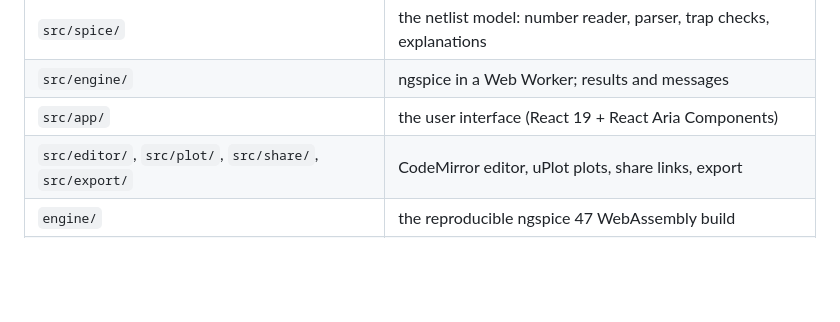
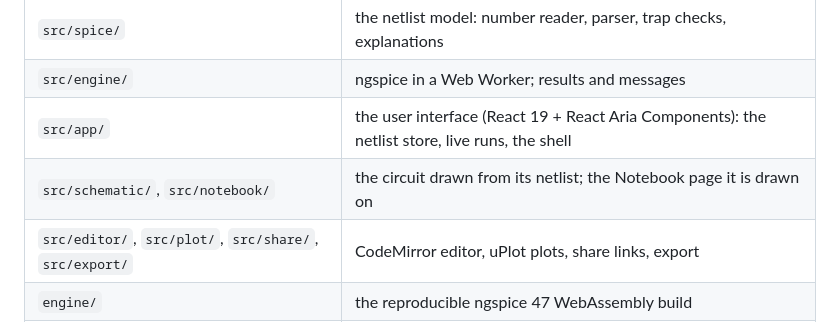
Before and after one commit to ctbay1/plainspice, a Markdown page: README.md, the part around one of its changes. Drawn GitHub-style; blank space fills up the shorter version.

```diff
--- a/README.md
+++ b/README.md
@@ -73,7 +86,8 @@ The engine is committed (`engine/dist/`); to rebuild it from the ngspice source,
 |---|---|
 | `src/spice/` | the netlist model: number reader, parser, trap checks, explanations |
 | `src/engine/` | ngspice in a Web Worker; results and messages |
-| `src/app/` | the user interface (React 19 + React Aria Components) |
+| `src/app/` | the user interface (React 19 + React Aria Components): the netlist store, live runs, the shell |
+| `src/schematic/`, `src/notebook/` | the circuit drawn from its netlist; the Notebook page it is drawn on |
 | `src/editor/`, `src/plot/`, `src/share/`, `src/export/` | CodeMirror editor, uPlot plots, share links, export |
 | `engine/` | the reproducible ngspice 47 WebAssembly build |
 | `docs/` | decisions, research, SPICE facts with evidence, the plan |
```
Also changed, not shown: other parts of README.md (+21 -8 lines), docs/decisions/0016-the-app-shell.md (added, +158 -0 lines), docs/decisions/README.md (+1 -0 lines), docs/plan.md (+28 -0 lines), docs/screenshot-phone.png, docs/screenshot.png.
